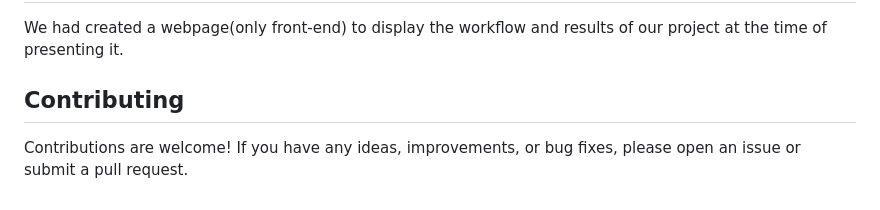
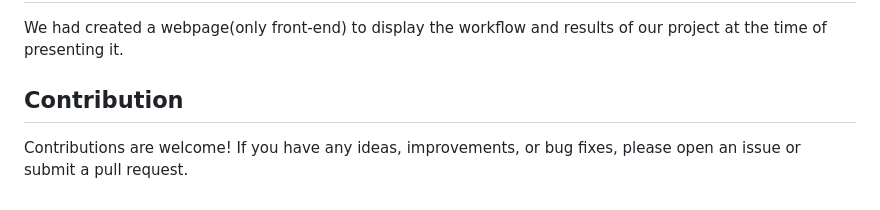
Before and after one commit to swapnilbonde94/PBL-II-Breast-Cancer-Detection, a Markdown page: README.md, the part around the change. Drawn GitHub-style.

```diff
--- a/README.md
+++ b/README.md
@@ -68,6 +68,6 @@ These results demonstrate the effectiveness of the implemented algorithms in acc
 ## GUI
 We had created a webpage(only front-end) to display the workflow and results of our project at the time of presenting it.
 
-## Contributing
+## Contribution
 
 Contributions are welcome! If you have any ideas, improvements, or bug fixes, please open an issue or submit a pull request.
```
